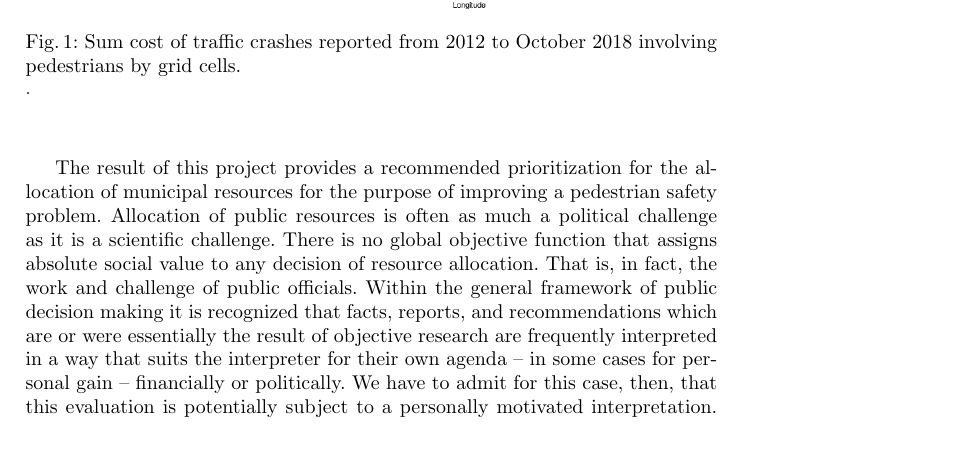
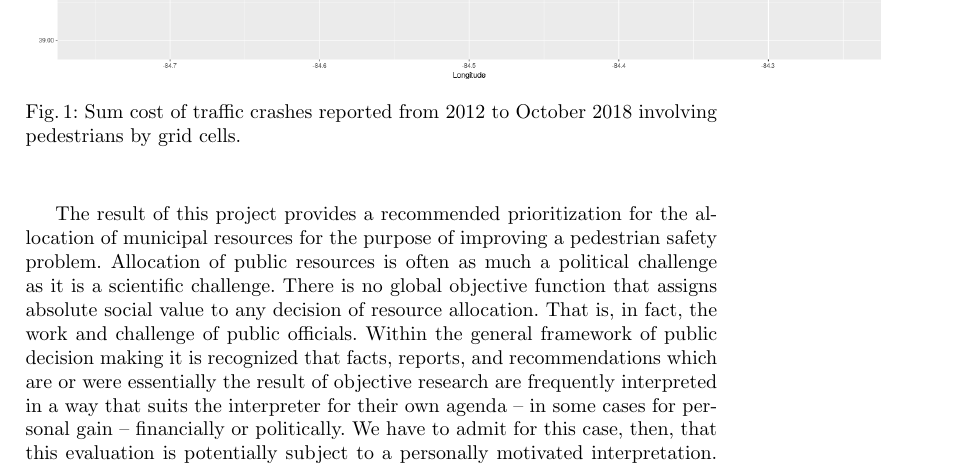
Before and after one commit to bici-sancta/CapstoneProject, a LaTeX paper (latex/draft_three/swaminathan_herrera_mcdevitt_third_paper_draft.tex): part of page 10 of 13, cut so that both start at the same text, the shorter picture padded with empty space. Compiled offline with pdfLaTeX.

```diff
--- a/latex/draft_three/swaminathan_herrera_mcdevitt_third_paper_draft.tex
+++ b/latex/draft_three/swaminathan_herrera_mcdevitt_third_paper_draft.tex
@@ -279,7 +279,7 @@
 \begin{figure}
 
  	\includegraphics[height=8cm]{TrafficCrashReports20180918SumCostMapped2Grid}
- 	\caption{Sum cost of traffic crashes reported from 2012 to October 2018 involving pedestrians by grid cells.}.
+ 	\caption{Sum cost of traffic crashes reported from 2012 to October 2018 involving pedestrians by grid cells.}
 	\label{figure:SumCrashPlot}
 
 \end{figure}
```
Also changed, not shown: 2 other files.
